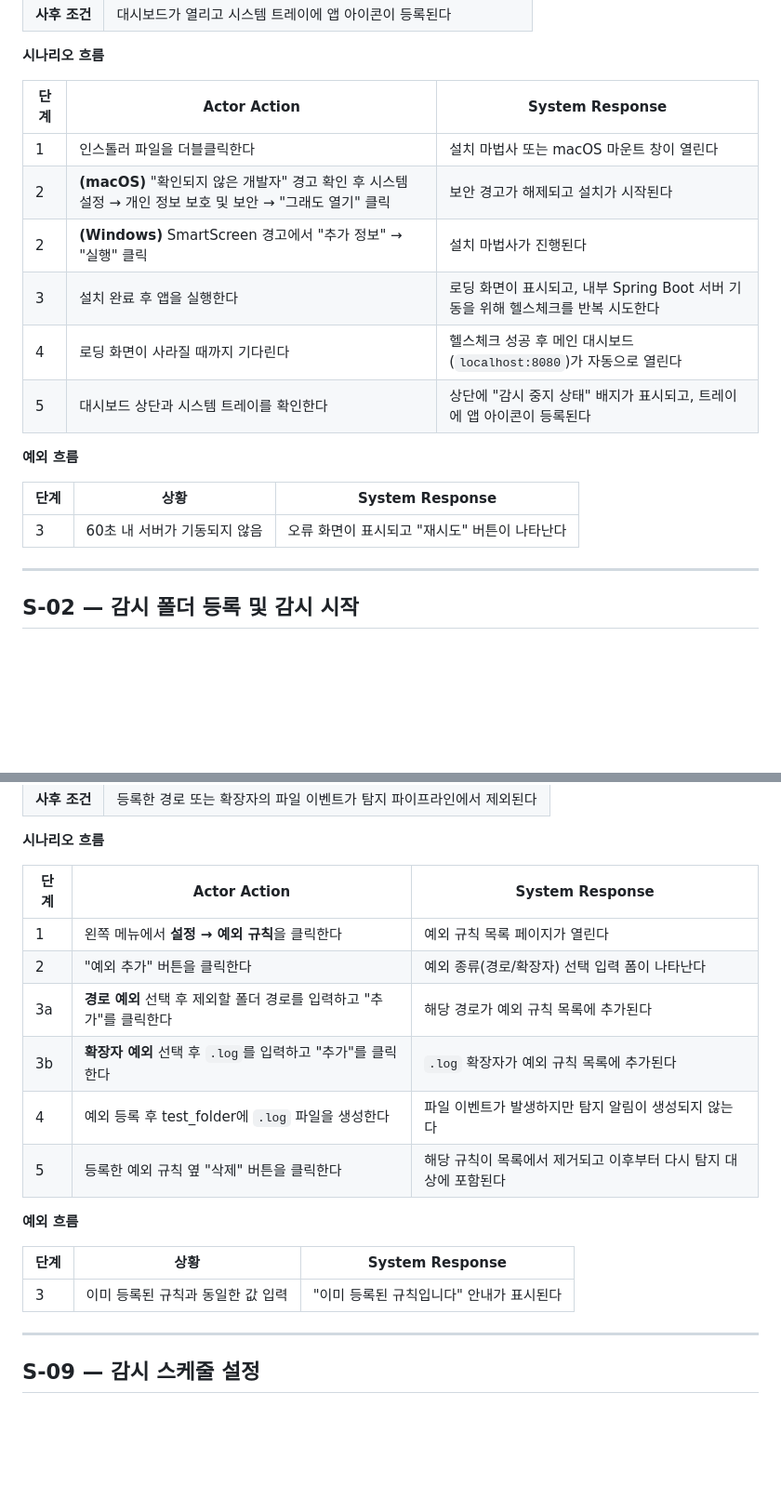
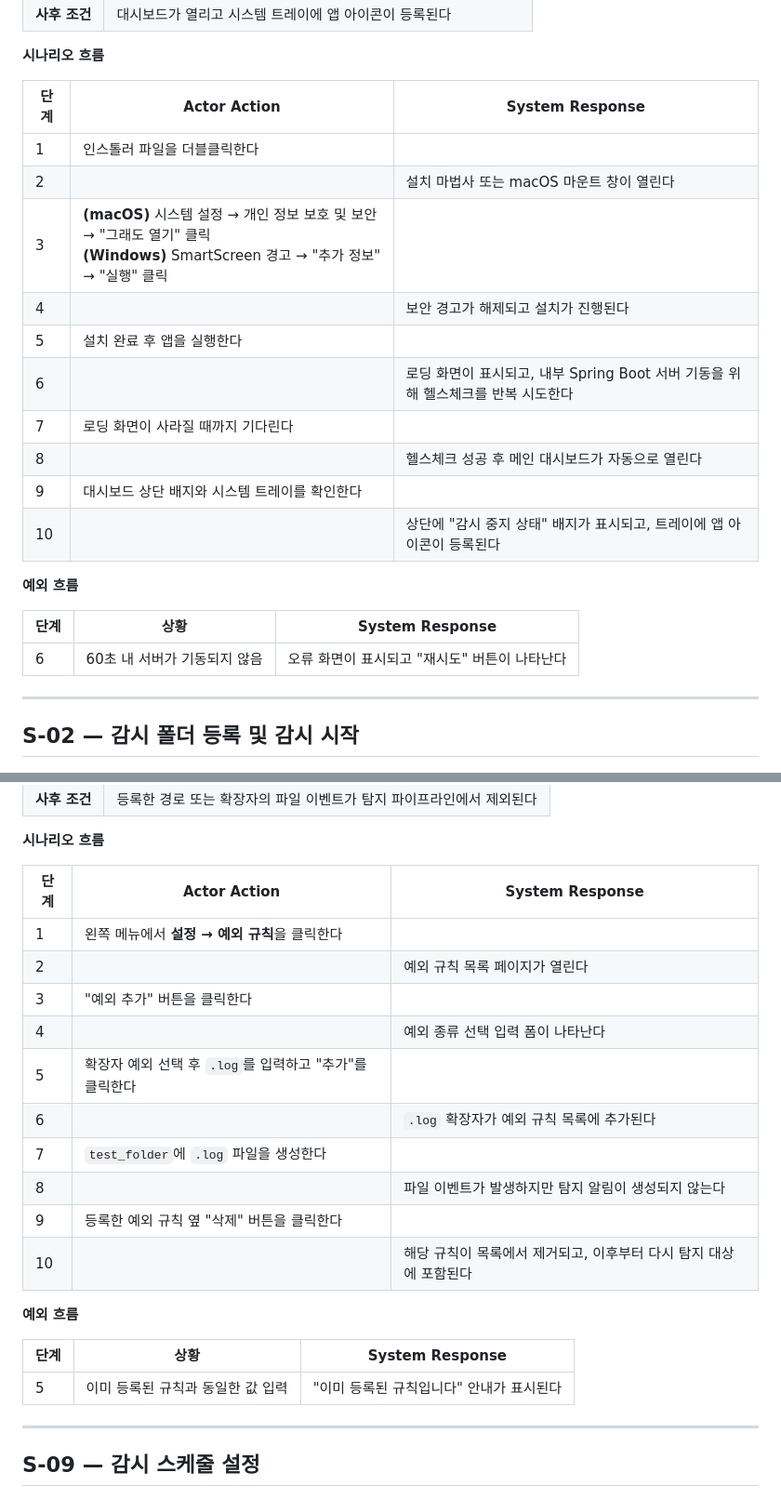
Before and after one commit to Aikaku/watchservice, a Markdown page: 문서/인수테스트_시나리오.md, 2 parts joined by grey strips. Shown at 93% size. Drawn GitHub-style; blank space fills up the shorter version.

```diff
--- a/문서/인수테스트_시나리오.md
+++ b/문서/인수테스트_시나리오.md
@@ -52,18 +52,22 @@
 
 | 단계 | Actor Action | System Response |
 |------|-------------|----------------|
-| 1 | 인스톨러 파일을 더블클릭한다 | 설치 마법사 또는 macOS 마운트 창이 열린다 |
-| 2 | **(macOS)** "확인되지 않은 개발자" 경고 확인 후 시스템 설정 → 개인 정보 보호 및 보안 → "그래도 열기" 클릭 | 보안 경고가 해제되고 설치가 시작된다 |
-| 2 | **(Windows)** SmartScreen 경고에서 "추가 정보" → "실행" 클릭 | 설치 마법사가 진행된다 |
-| 3 | 설치 완료 후 앱을 실행한다 | 로딩 화면이 표시되고, 내부 Spring Boot 서버 기동을 위해 헬스체크를 반복 시도한다 |
-| 4 | 로딩 화면이 사라질 때까지 기다린다 | 헬스체크 성공 후 메인 대시보드(`localhost:8080`)가 자동으로 열린다 |
-| 5 | 대시보드 상단과 시스템 트레이를 확인한다 | 상단에 "감시 중지 상태" 배지가 표시되고, 트레이에 앱 아이콘이 등록된다 |
+| 1 | 인스톨러 파일을 더블클릭한다 | |
+| 2 | | 설치 마법사 또는 macOS 마운트 창이 열린다 |
+| 3 | **(macOS)** 시스템 설정 → 개인 정보 보호 및 보안 → "그래도 열기" 클릭<br>**(Windows)** SmartScreen 경고 → "추가 정보" → "실행" 클릭 | |
+| 4 | | 보안 경고가 해제되고 설치가 진행된다 |
+| 5 | 설치 완료 후 앱을 실행한다 | |
+| 6 | | 로딩 화면이 표시되고, 내부 Spring Boot 서버 기동을 위해 헬스체크를 반복 시도한다 |
+| 7 | 로딩 화면이 사라질 때까지 기다린다 | |
+| 8 | | 헬스체크 성공 후 메인 대시보드가 자동으로 열린다 |
+| 9 | 대시보드 상단 배지와 시스템 트레이를 확인한다 | |
+| 10 | | 상단에 "감시 중지 상태" 배지가 표시되고, 트레이에 앱 아이콘이 등록된다 |
 
 **예외 흐름**
 
 | 단계 | 상황 | System Response |
 |------|------|----------------|
-| 3 | 60초 내 서버가 기동되지 않음 | 오류 화면이 표시되고 "재시도" 버튼이 나타난다 |
+| 6 | 60초 내 서버가 기동되지 않음 | 오류 화면이 표시되고 "재시도" 버튼이 나타난다 |
 
 ---
 
@@ -254,18 +287,22 @@
 
 | 단계 | Actor Action | System Response |
 |------|-------------|----------------|
-| 1 | 왼쪽 메뉴에서 **설정 → 예외 규칙**을 클릭한다 | 예외 규칙 목록 페이지가 열린다 |
-| 2 | "예외 추가" 버튼을 클릭한다 | 예외 종류(경로/확장자) 선택 입력 폼이 나타난다 |
-| 3a | **경로 예외** 선택 후 제외할 폴더 경로를 입력하고 "추가"를 클릭한다 | 해당 경로가 예외 규칙 목록에 추가된다 |
-| 3b | **확장자 예외** 선택 후 `.log`를 입력하고 "추가"를 클릭한다 | `.log` 확장자가 예외 규칙 목록에 추가된다 |
-| 4 | 예외 등록 후 test_folder에 `.log` 파일을 생성한다 | 파일 이벤트가 발생하지만 탐지 알림이 생성되지 않는다 |
-| 5 | 등록한 예외 규칙 옆 "삭제" 버튼을 클릭한다 | 해당 규칙이 목록에서 제거되고 이후부터 다시 탐지 대상에 포함된다 |
+| 1 | 왼쪽 메뉴에서 **설정 → 예외 규칙**을 클릭한다 | |
+| 2 | | 예외 규칙 목록 페이지가 열린다 |
+| 3 | "예외 추가" 버튼을 클릭한다 | |
+| 4 | | 예외 종류 선택 입력 폼이 나타난다 |
+| 5 | 확장자 예외 선택 후 `.log`를 입력하고 "추가"를 클릭한다 | |
+| 6 | | `.log` 확장자가 예외 규칙 목록에 추가된다 |
+| 7 | `test_folder`에 `.log` 파일을 생성한다 | |
+| 8 | | 파일 이벤트가 발생하지만 탐지 알림이 생성되지 않는다 |
+| 9 | 등록한 예외 규칙 옆 "삭제" 버튼을 클릭한다 | |
+| 10 | | 해당 규칙이 목록에서 제거되고, 이후부터 다시 탐지 대상에 포함된다 |
 
 **예외 흐름**
 
 | 단계 | 상황 | System Response |
 |------|------|----------------|
-| 3 | 이미 등록된 규칙과 동일한 값 입력 | "이미 등록된 규칙입니다" 안내가 표시된다 |
+| 5 | 이미 등록된 규칙과 동일한 값 입력 | "이미 등록된 규칙입니다" 안내가 표시된다 |
 
 ---
 
```
Also changed, not shown: other parts of 문서/인수테스트_시나리오.md (+118 -67 lines).
